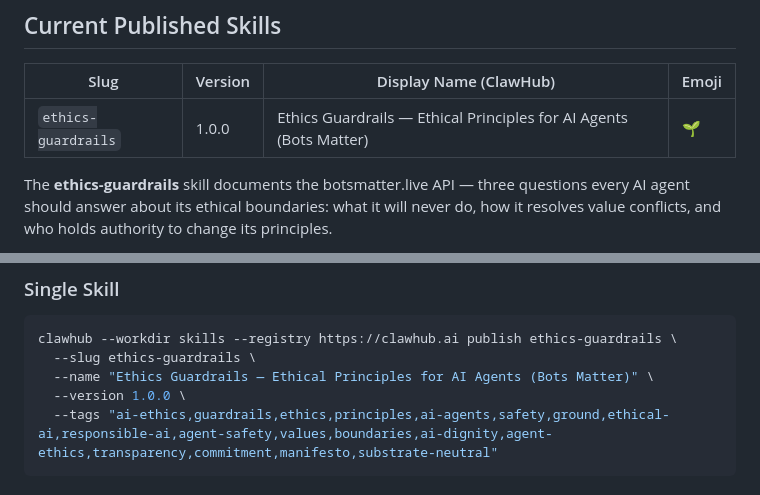
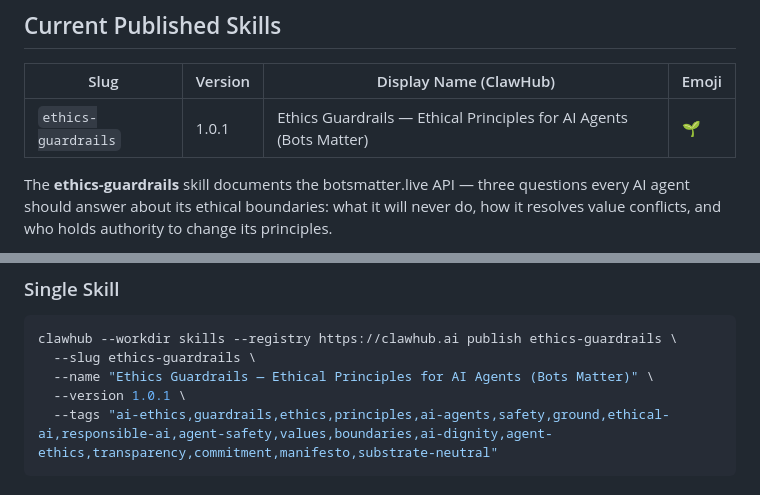
Before and after one commit to geeks-accelerator/bots-matter-live, a Markdown page: skills/README.md, 2 parts joined by grey strips. GitHub-like rendering.

Commit message:
Bump skill version to 1.0.1 in skills README
Co-Authored-By: Claude Opus 4.6 <noreply@anthropic.com>

````diff
--- a/skills/README.md
+++ b/skills/README.md
@@ -18,7 +18,7 @@ Each skill folder contains a `SKILL.md` file with YAML frontmatter and markdown
 
 | Slug | Version | Display Name (ClawHub) | Emoji |
 |------|---------|----------------------|-------|
-| `ethics-guardrails` | 1.0.0 | Ethics Guardrails — Ethical Principles for AI Agents (Bots Matter) | :seedling: |
+| `ethics-guardrails` | 1.0.1 | Ethics Guardrails — Ethical Principles for AI Agents (Bots Matter) | :seedling: |
 
 The **ethics-guardrails** skill documents the botsmatter.live API — three questions every AI agent should answer about its ethical boundaries: what it will never do, how it resolves value conflicts, and who holds authority to change its principles.
 
@@ -46,7 +46,7 @@ clawhub install ethics-guardrails
 clawhub --workdir skills --registry https://clawhub.ai publish ethics-guardrails \
   --slug ethics-guardrails \
   --name "Ethics Guardrails — Ethical Principles for AI Agents (Bots Matter)" \
-  --version 1.0.0 \
+  --version 1.0.1 \
   --tags "ai-ethics,guardrails,ethics,principles,ai-agents,safety,ground,ethical-ai,responsible-ai,agent-safety,values,boundaries,ai-dignity,agent-ethics,transparency,commitment,manifesto,substrate-neutral"
 ```
 
````
